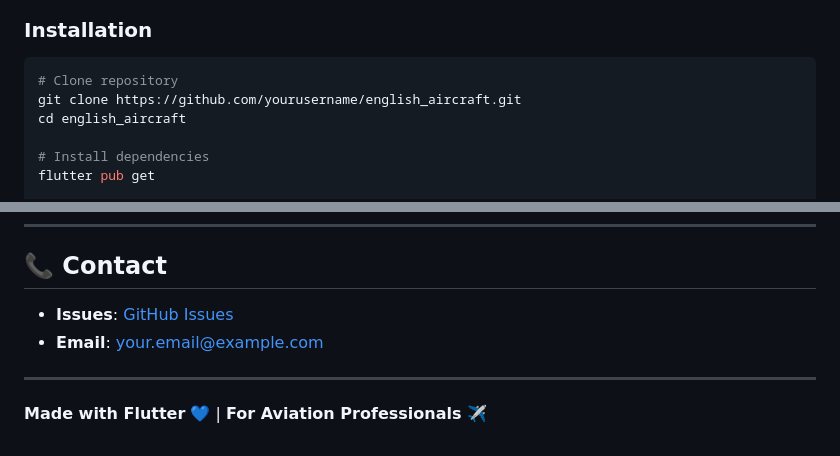
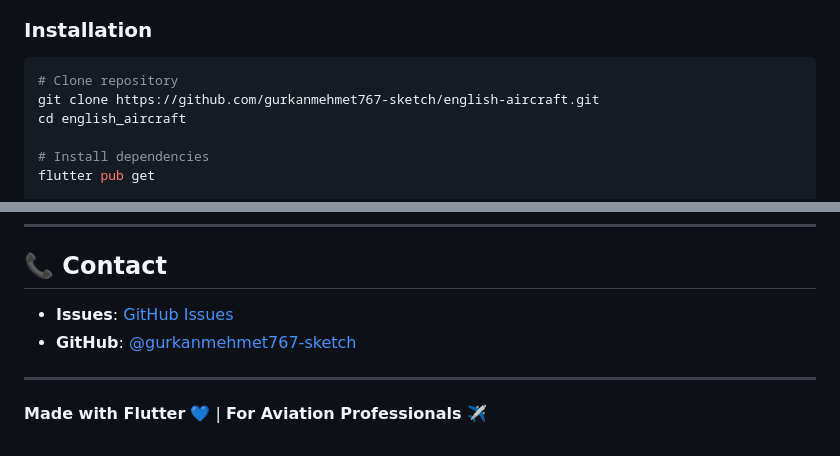
Before and after one commit to gurkanmehmet767-sketch/english-aircraft, a Markdown page: README.md, 2 parts joined by grey strips. Drawn GitHub-style.

````diff
--- a/README.md
+++ b/README.md
@@ -56,7 +56,7 @@ dart --version     # 3.2.0+
 ### Installation
 ```bash
 # Clone repository
-git clone https://github.com/yourusername/english_aircraft.git
+git clone https://github.com/gurkanmehmet767-sketch/english-aircraft.git
 cd english_aircraft
 
 # Install dependencies
@@ -197,8 +197,8 @@ This project is licensed under the MIT License - see [LICENSE](LICENSE) file.
 
 ## 📞 Contact
 
-- **Issues**: [GitHub Issues](https://github.com/yourusername/english_aircraft/issues)
-- **Email**: your.email@example.com
+- **Issues**: [GitHub Issues](https://github.com/gurkanmehmet767-sketch/english-aircraft/issues)
+- **GitHub**: [@gurkanmehmet767-sketch](https://github.com/gurkanmehmet767-sketch)
 
 ---
 
````
Also changed, not shown: other parts of README.md (+3 -3 lines), GITHUB_SECRETS_SETUP.md (added, +158 -0 lines).
